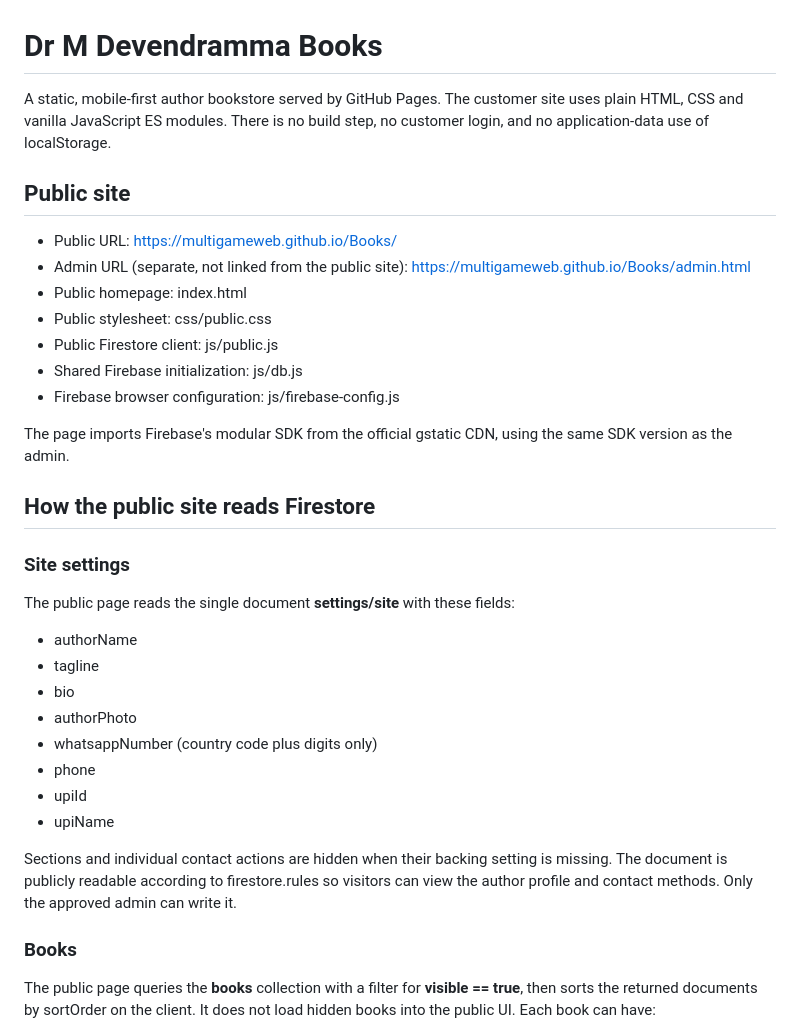
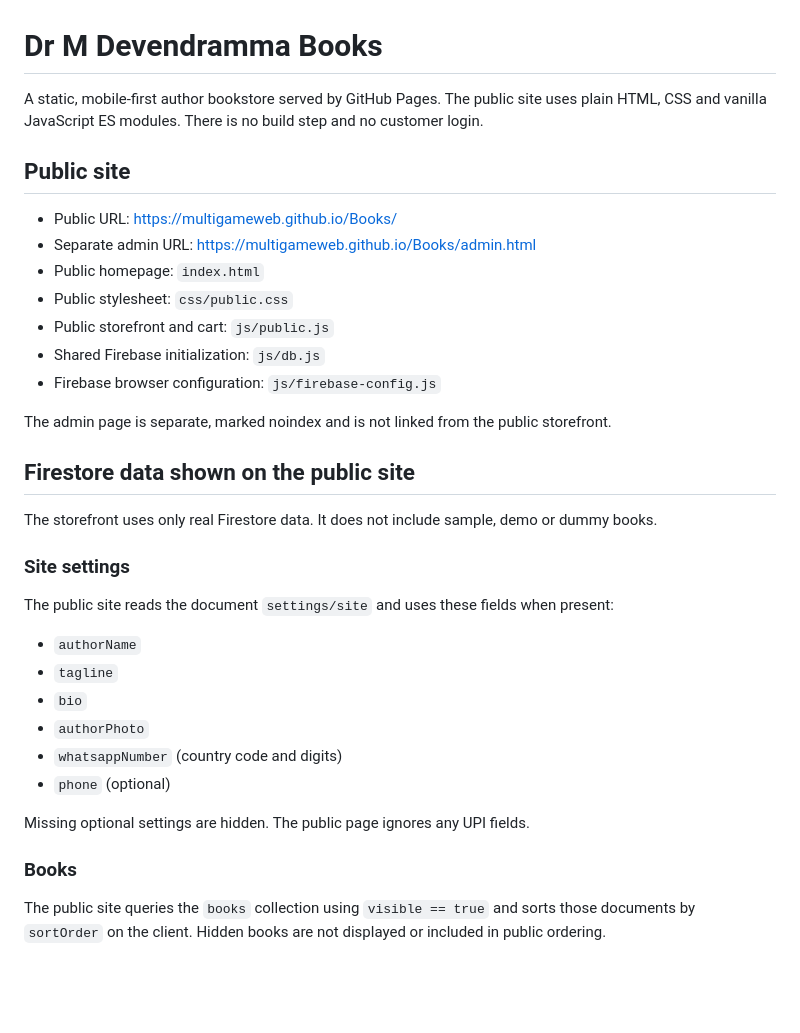
Before and after one commit to MultiGameWeb/Books, a Markdown page: README.md, the part around one of its changes. GitHub-like rendering; blank space fills up the shorter version.

```diff
--- a/README.md
+++ b/README.md
@@ -1,37 +1,37 @@
 # Dr M Devendramma Books
 
-A static, mobile-first author bookstore served by GitHub Pages. The customer site uses plain HTML, CSS and vanilla JavaScript ES modules. There is no build step, no customer login, and no application-data use of localStorage.
+A static, mobile-first author bookstore served by GitHub Pages. The public site uses plain HTML, CSS and vanilla JavaScript ES modules. There is no build step and no customer login.
 
 ## Public site
 
 - Public URL: https://multigameweb.github.io/Books/
-- Admin URL (separate, not linked from the public site): https://multigameweb.github.io/Books/admin.html
-- Public homepage: index.html
-- Public stylesheet: css/public.css
-- Public Firestore client: js/public.js
-- Shared Firebase initialization: js/db.js
-- Firebase browser configuration: js/firebase-config.js
+- Separate admin URL: https://multigameweb.github.io/Books/admin.html
+- Public homepage: `index.html`
+- Public stylesheet: `css/public.css`
+- Public storefront and cart: `js/public.js`
+- Shared Firebase initialization: `js/db.js`
+- Firebase browser configuration: `js/firebase-config.js`
 
-The page imports Firebase's modular SDK from the official gstatic CDN, using the same SDK version as the admin.
+The admin page is separate, marked noindex and is not linked from the public storefront.
 
-## How the public site reads Firestore
+## Firestore data shown on the public site
+
+The storefront uses only real Firestore data. It does not include sample, demo or dummy books.
 
 ### Site settings
 
-The public page reads the single document **settings/site** with these fields:
+The public site reads the document `settings/site` and uses these fields when present:
 
-- authorName
-- tagline
-- bio
-- authorPhoto
-- whatsappNumber (country code plus digits only)
-- phone
-- upiId
-- upiName
+- `authorName`
+- `tagline`
+- `bio`
+- `authorPhoto`
+- `whatsappNumber` (country code and digits)
+- `phone` (optional)
 
-Sections and individual contact actions are hidden when their backing setting is missing. The document is publicly readable according to firestore.rules so visitors can view the author profile and contact methods. Only the approved admin can write it.
+Missing optional settings are hidden. The public page ignores any UPI fields.
 
 ### Books
 
-The public page queries the **books** collection with a filter for **visible == true**, then sorts the returned documents by sortOrder on the client. It does not load hidden books into the public UI. Each book can have:
+The public site queries the `books` collection using `visible == true` and sorts those documents by `sortOrder` on the client. Hidden books are not displayed or included in public ordering.
 
```
Also changed, not shown: other parts of README.md (+38 -38 lines).
